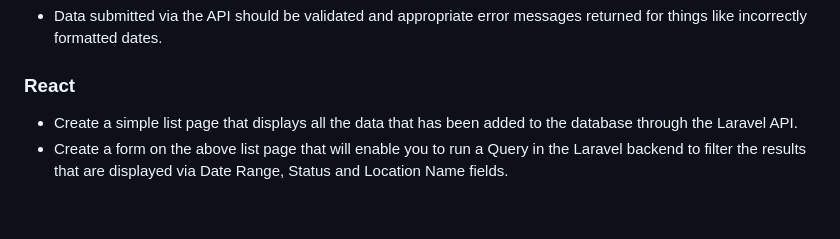
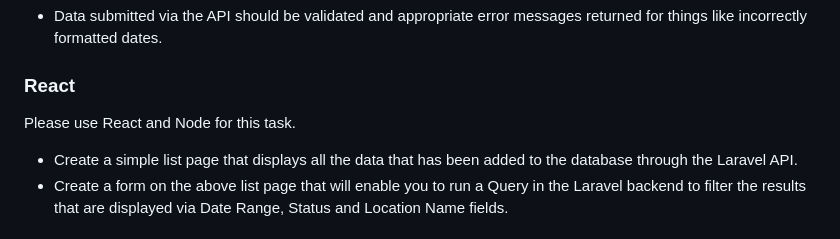
Before and after one commit to LottieHQ/laravel-react-assessment, a Markdown page: README.md, the part around the change. Rendered like a GitHub page; blank space fills up the shorter version.

```diff
--- a/README.md
+++ b/README.md
@@ -52,6 +52,8 @@ $this->assertDatabaseHas('location', array_merge([
 
 ### React
 
+Please use React and Node for this task.
+
 - Create a simple list page that displays all the data that has been added to the database through the Laravel API.
 - Create a form on the above list page that will enable you to run a Query in the Laravel backend to filter the results that are displayed via Date Range, Status and Location Name fields.
 
```
